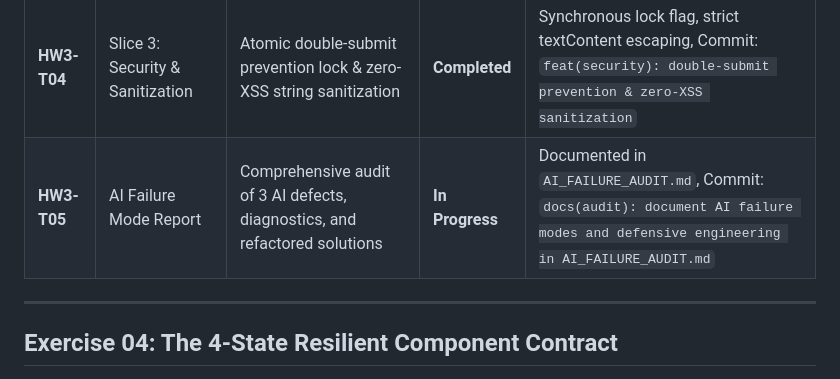
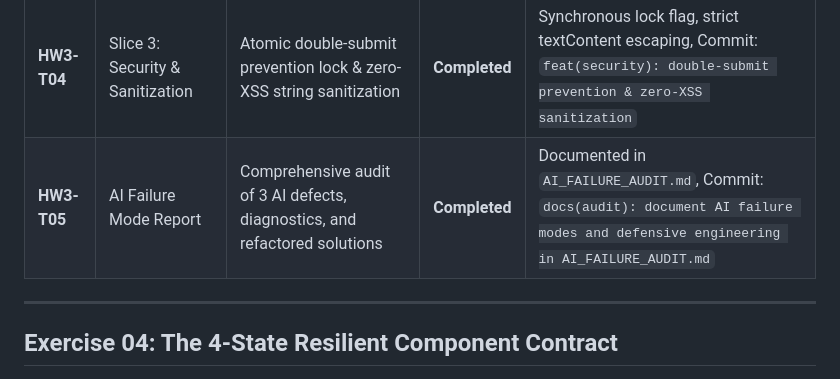
Before and after one commit to tranhuuthang224/24521614_TranHuuThang_Lab01, a Markdown page: TASK_DECOMPOSITION.md, the part around the change. Drawn GitHub-style.

Commit message:
docs(audit): document AI failure modes and defensive engineering in AI_FAILURE_AUDIT.md

```diff
--- a/TASK_DECOMPOSITION.md
+++ b/TASK_DECOMPOSITION.md
@@ -34,7 +34,7 @@
 | **HW3-T02** | Slice 1: Drift-Free Countdown | UTC ISO 8601 countdown engine with self-correcting drift compensation | **Completed** | Absolute epoch delta, Page Visibility API, Commit: `feat(countdown): drift-free countdown engine with UTC ISO 8601 timestamps` |
 | **HW3-T03** | Slice 2: State-Machine Form | Finite state machine (Idle -> Submitting -> Success/Error) | **Completed** | State transitions, accessible feedback, Commit: `feat(form): state-machine registration form engine` |
 | **HW3-T04** | Slice 3: Security & Sanitization | Atomic double-submit prevention lock & zero-XSS string sanitization | **Completed** | Synchronous lock flag, strict textContent escaping, Commit: `feat(security): double-submit prevention & zero-XSS sanitization` |
-| **HW3-T05** | AI Failure Mode Report | Comprehensive audit of 3 AI defects, diagnostics, and refactored solutions | **In Progress** | Documented in `AI_FAILURE_AUDIT.md`, Commit: `docs(audit): document AI failure modes and defensive engineering in AI_FAILURE_AUDIT.md` |
+| **HW3-T05** | AI Failure Mode Report | Comprehensive audit of 3 AI defects, diagnostics, and refactored solutions | **Completed** | Documented in `AI_FAILURE_AUDIT.md`, Commit: `docs(audit): document AI failure modes and defensive engineering in AI_FAILURE_AUDIT.md` |
 
 ---
 
```
Also changed, not shown: AI_FAILURE_AUDIT.md (added, +235 -0 lines).
